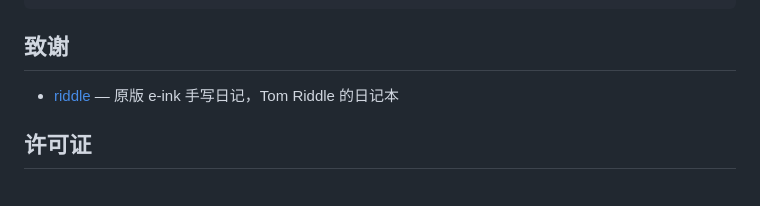
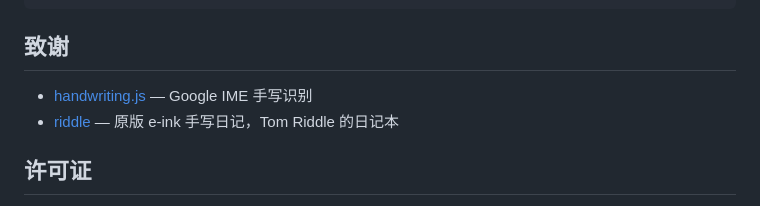
Before and after one commit to Offblink/RiddlePlus, a Markdown page: README.md, the part around the change. Rendered like a GitHub page.

Commit message:
补回handwriting.js致谢

````diff
--- a/README.md
+++ b/README.md
@@ -83,7 +83,7 @@ Riddle++/
 ```
 
 ## 致谢
-
+- [handwriting.js](https://github.com/ChenYuHo/handwriting.js) — Google IME 手写识别
 - [riddle](https://github.com/MaximeRivest/riddle) — 原版 e-ink 手写日记，Tom Riddle 的日记本
 
 ## 许可证
````
